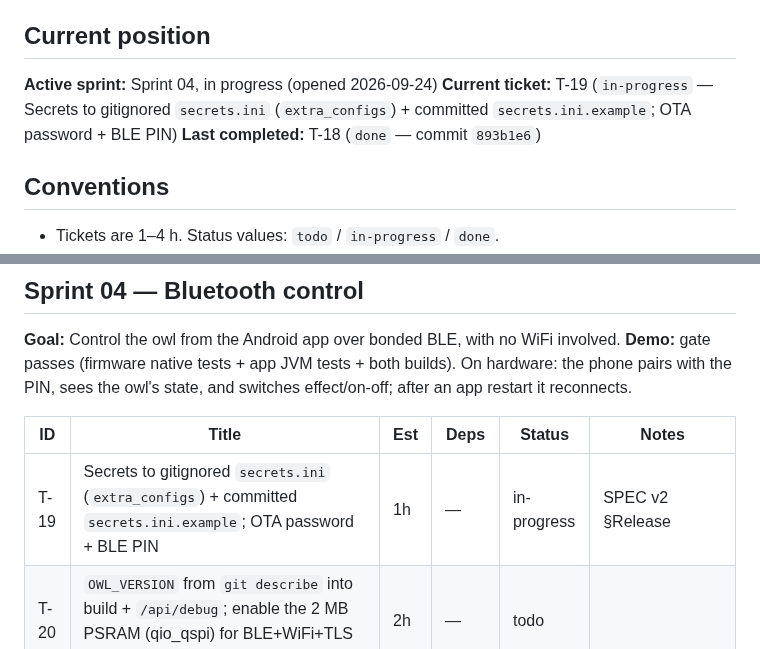
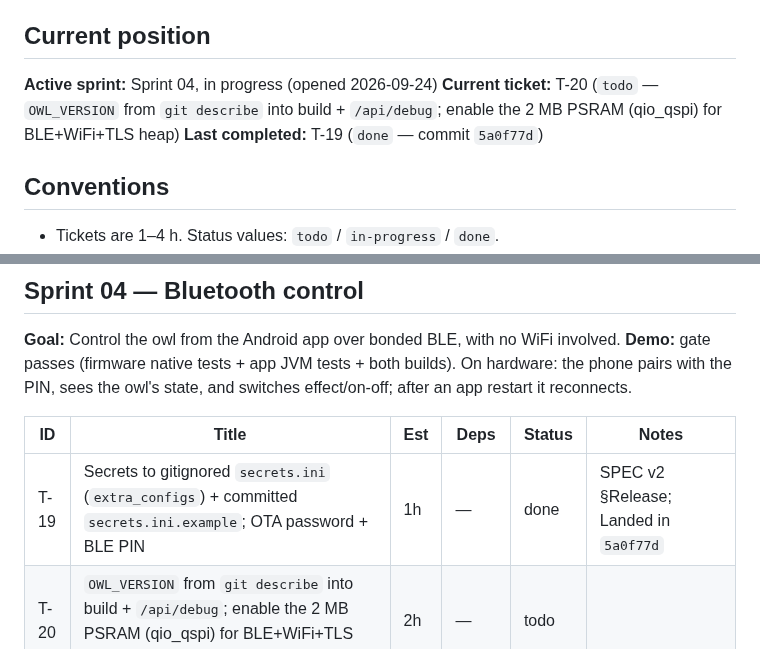
Before and after one commit to the-louie/rgb-owl, a Markdown page: TODO.md, 2 parts joined by grey strips. GitHub-like rendering.

Commit message:
T-19: close

```diff
--- a/TODO.md
+++ b/TODO.md
@@ -6,8 +6,8 @@ Spec: [SPEC.md](SPEC.md). Agent rules and ledger: [AGENTS.md](AGENTS.md).
 ## Current position
 
 **Active sprint:** Sprint 04, in progress (opened 2026-09-24)
-**Current ticket:** T-19 (`in-progress` — Secrets to gitignored `secrets.ini` (`extra_configs`) + committed `secrets.ini.example`; OTA password + BLE PIN)
-**Last completed:** T-18 (`done` — commit `893b1e6`)
+**Current ticket:** T-20 (`todo` — `OWL_VERSION` from `git describe` into build + `/api/debug`; enable the 2 MB PSRAM (qio_qspi) for BLE+WiFi+TLS heap)
+**Last completed:** T-19 (`done` — commit `5a0f77d`)
 
 ## Conventions
 
@@ -82,7 +82,7 @@ pairs with the PIN, sees the owl's state, and switches effect/on-off; after an a
 
 | ID | Title | Est | Deps | Status | Notes |
 |---|---|---|---|---|---|
-| T-19 | Secrets to gitignored `secrets.ini` (`extra_configs`) + committed `secrets.ini.example`; OTA password + BLE PIN | 1h | — | in-progress | SPEC v2 §Release |
+| T-19 | Secrets to gitignored `secrets.ini` (`extra_configs`) + committed `secrets.ini.example`; OTA password + BLE PIN | 1h | — | done | SPEC v2 §Release; Landed in `5a0f77d` |
 | T-20 | `OWL_VERSION` from `git describe` into build + `/api/debug`; enable the 2 MB PSRAM (qio_qspi) for BLE+WiFi+TLS heap | 2h | — | todo | |
 | T-21 | Protocol lib: `verb k=v&k=v` URL-decoded parser, JSON event builder, semver compare + native tests | 3h | — | todo | SPEC v2 §BLE |
 | T-22 | NimBLE GATT server: `state`/`command`/`event`/`effects`, bonding with static passkey, auth-required; settings verbs via `app::set` | 4h | T-19, T-21 | todo | check NimBLE version vs core 2.0.17 |
```
